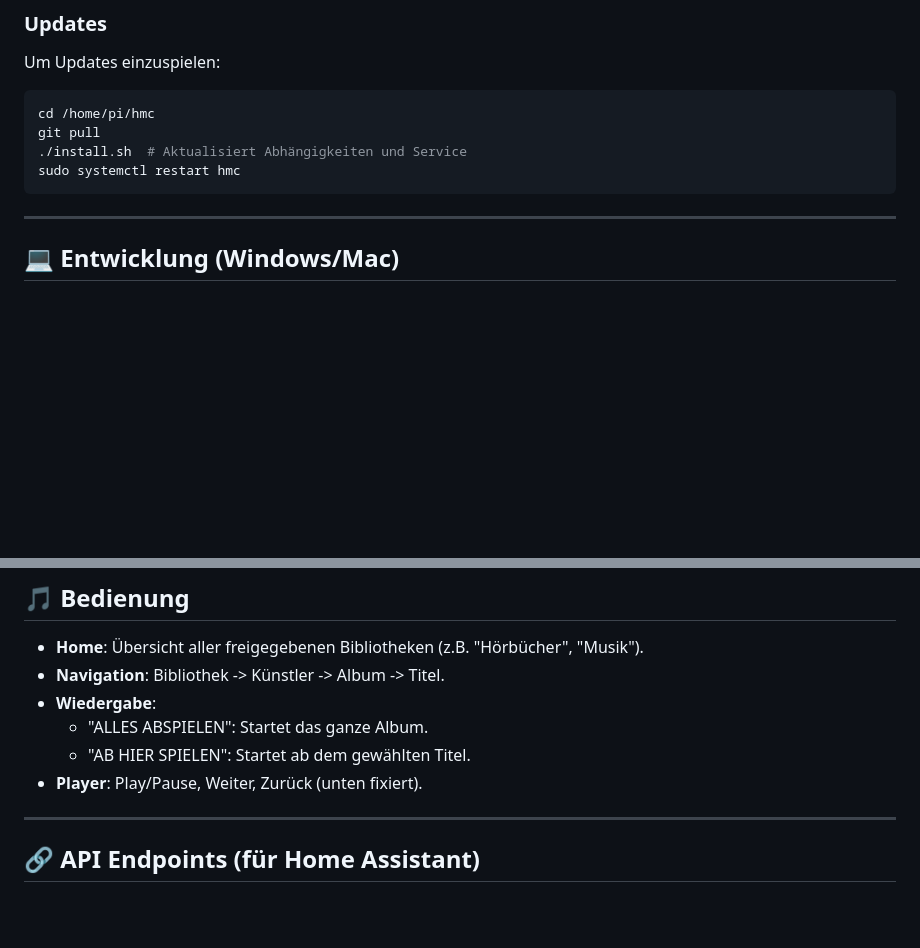
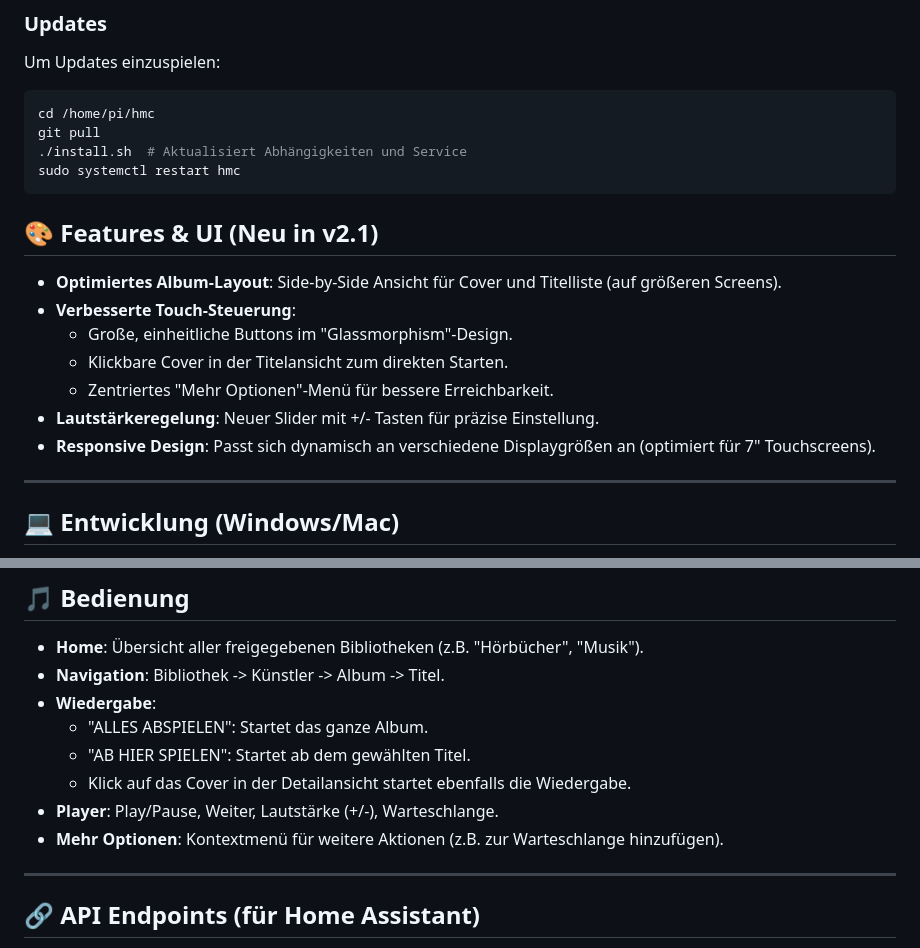
Before and after one commit to Starsurfer78/hmc-v2, a Markdown page: README.md, 2 parts joined by grey strips. Rendered like a GitHub page; blank space fills up the shorter version.

````diff
--- a/README.md
+++ b/README.md
@@ -83,6 +83,16 @@ git pull
 sudo systemctl restart hmc
 ```
 
+## 🎨 Features & UI (Neu in v2.1)
+
+- **Optimiertes Album-Layout**: Side-by-Side Ansicht für Cover und Titelliste (auf größeren Screens).
+- **Verbesserte Touch-Steuerung**:
+  - Große, einheitliche Buttons im "Glassmorphism"-Design.
+  - Klickbare Cover in der Titelansicht zum direkten Starten.
+  - Zentriertes "Mehr Optionen"-Menü für bessere Erreichbarkeit.
+- **Lautstärkeregelung**: Neuer Slider mit +/- Tasten für präzise Einstellung.
+- **Responsive Design**: Passt sich dynamisch an verschiedene Displaygrößen an (optimiert für 7" Touchscreens).
+
 ---
 
 ## 💻 Entwicklung (Windows/Mac)
@@ -107,7 +117,9 @@ Du kannst HMC auch auf deinem PC entwickeln. Der Player läuft dann im **Mock-Mo
 - **Wiedergabe**:
   - "ALLES ABSPIELEN": Startet das ganze Album.
   - "AB HIER SPIELEN": Startet ab dem gewählten Titel.
-- **Player**: Play/Pause, Weiter, Zurück (unten fixiert).
+  - Klick auf das Cover in der Detailansicht startet ebenfalls die Wiedergabe.
+- **Player**: Play/Pause, Weiter, Lautstärke (+/-), Warteschlange.
+- **Mehr Optionen**: Kontextmenü für weitere Aktionen (z.B. zur Warteschlange hinzufügen).
 
 ---
 
````
